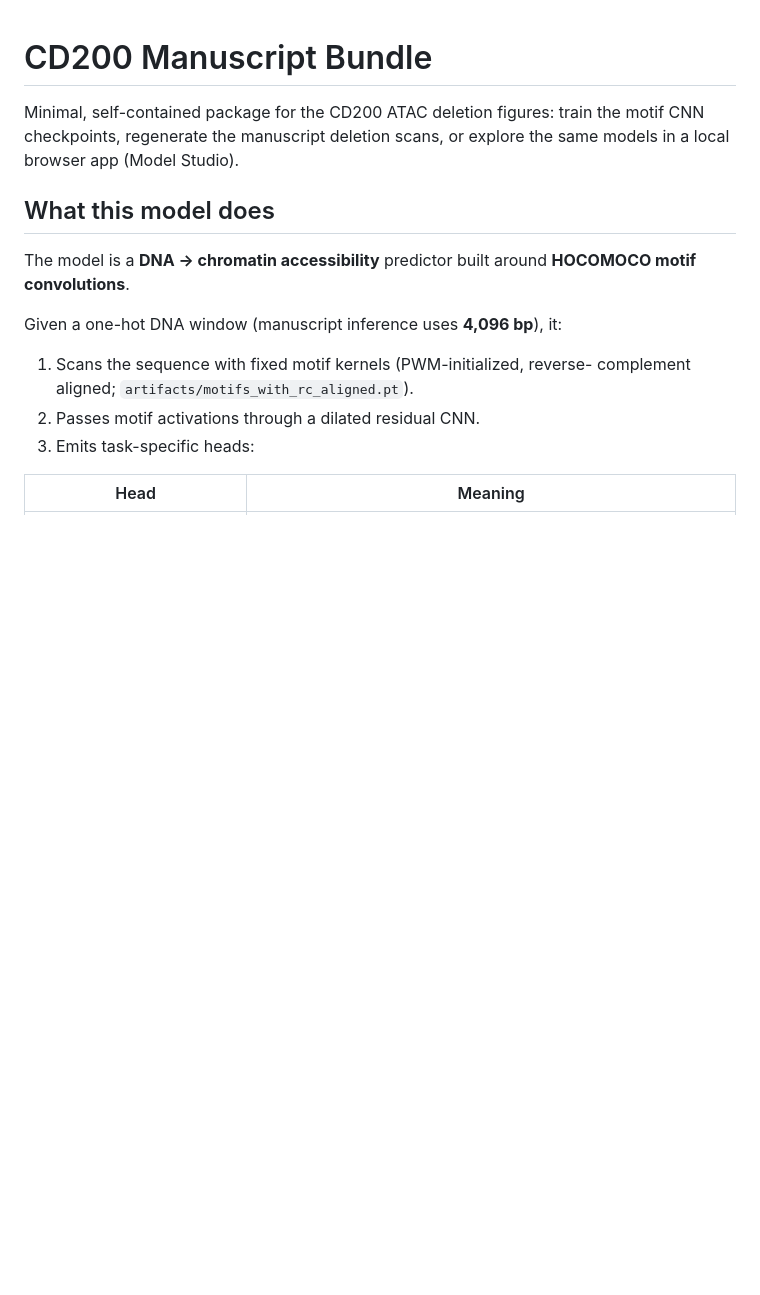
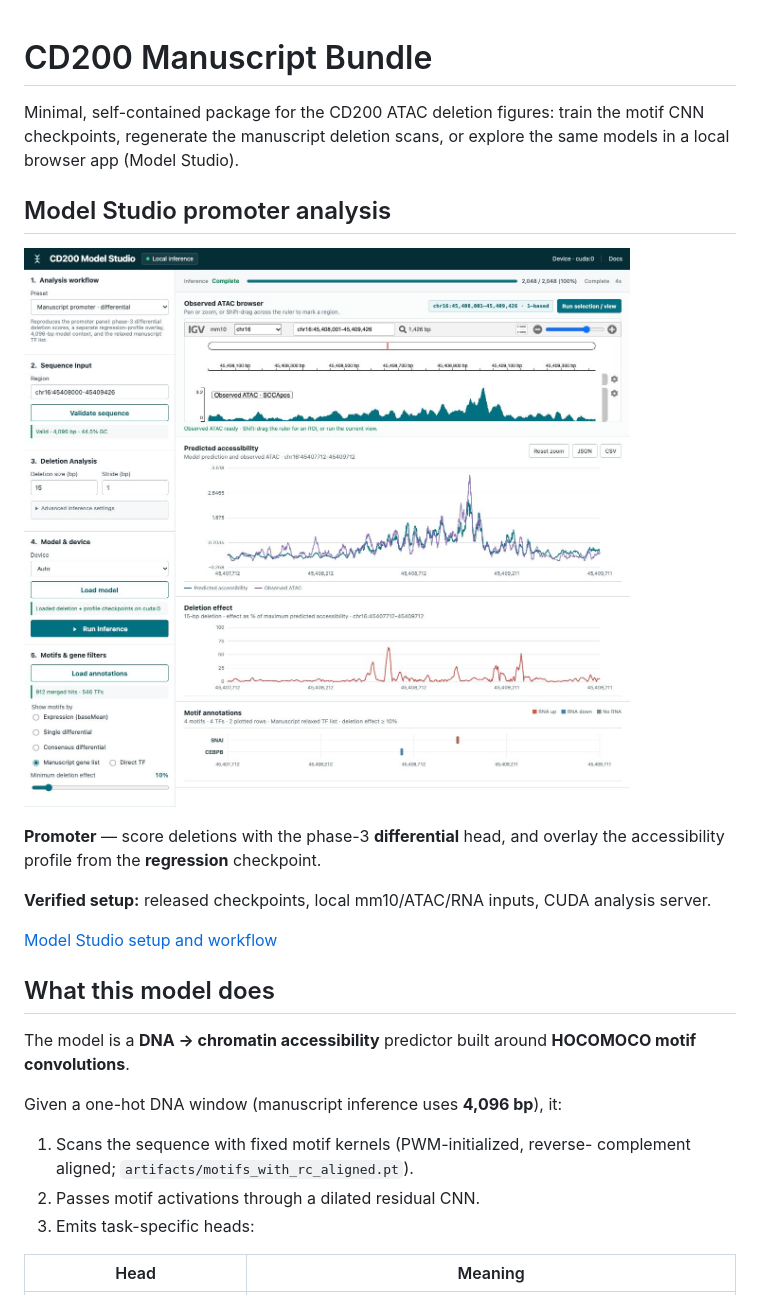
Before and after one commit to fuxialexander/cd200_manuscript_bundle, a Markdown page: README.md, the part around the change. Drawn GitHub-style; pictures changed too: docs/assets/model-studio-promoter.jpg (added); blank space fills up the shorter version.

Commit message:
Add verified Model Studio promoter analysis screenshot

```diff
--- a/README.md
+++ b/README.md
@@ -3,6 +3,17 @@
 Minimal, self-contained package for the CD200 ATAC deletion figures: train the
 motif CNN checkpoints, regenerate the manuscript deletion scans, or explore the
 same models in a local browser app (Model Studio).
+
+## Model Studio promoter analysis
+
+![Cd200 promoter analysis in CD200 Model Studio](docs/assets/model-studio-promoter.jpg)
+
+**Promoter** — score deletions with the phase-3 **differential** head, and
+overlay the accessibility profile from the **regression** checkpoint.
+
+**Verified setup:** released checkpoints, local mm10/ATAC/RNA inputs, CUDA analysis server.
+
+[Model Studio setup and workflow](MODEL_STUDIO.md)
 
 ## What this model does
 
```
